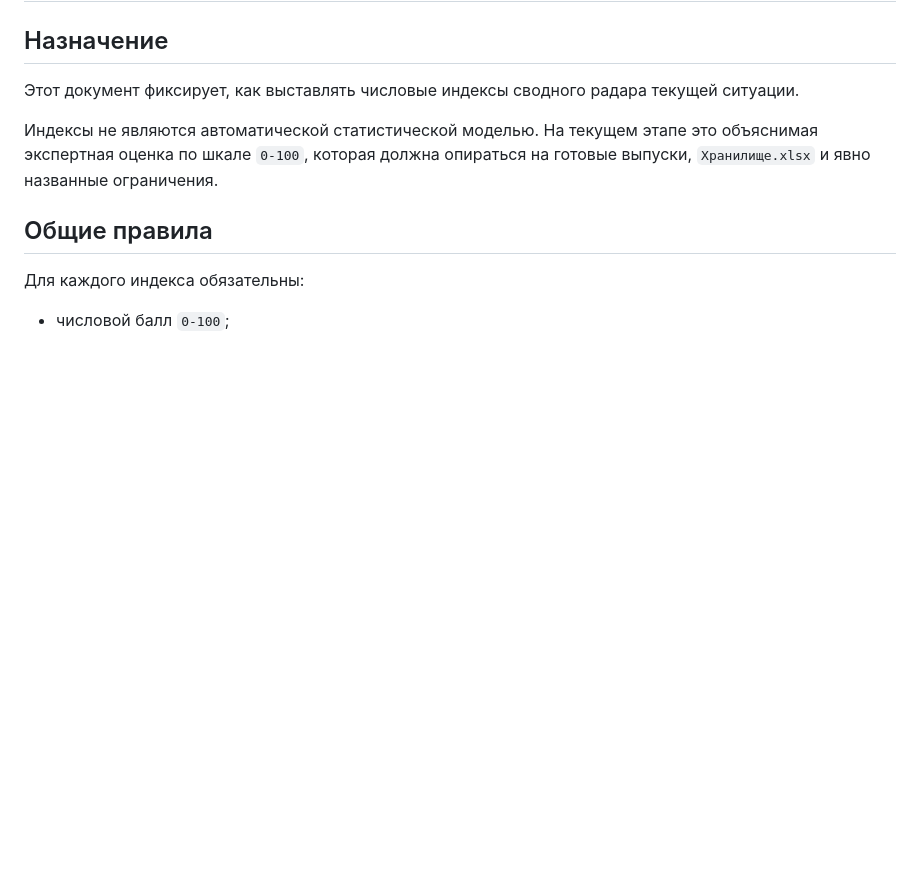
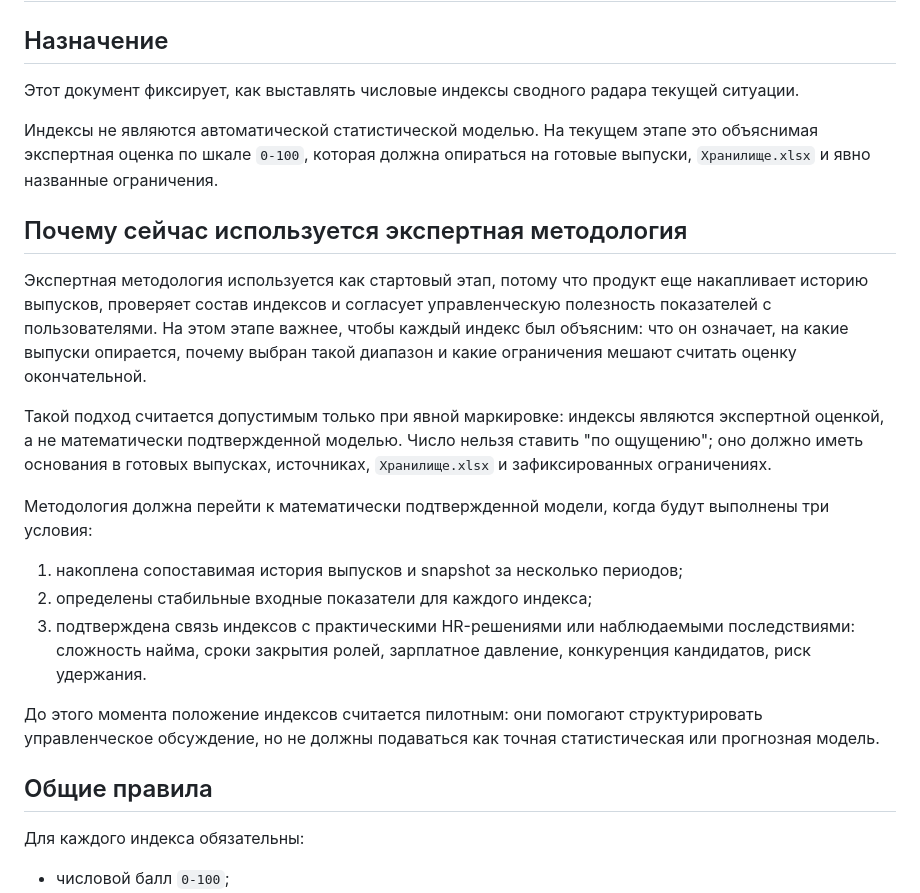
Before and after one commit to miklushev-hash/labor-market-radar, a Markdown page: docs/19_index_methodology.md, the part around the change. GitHub-like rendering; blank space fills up the shorter version.

Commit message:
Document expert index methodology status

```diff
--- a/docs/19_index_methodology.md
+++ b/docs/19_index_methodology.md
@@ -5,6 +5,20 @@
 Этот документ фиксирует, как выставлять числовые индексы сводного радара текущей ситуации.
 
 Индексы не являются автоматической статистической моделью. На текущем этапе это объяснимая экспертная оценка по шкале `0-100`, которая должна опираться на готовые выпуски, `Хранилище.xlsx` и явно названные ограничения.
+
+## Почему сейчас используется экспертная методология
+
+Экспертная методология используется как стартовый этап, потому что продукт еще накапливает историю выпусков, проверяет состав индексов и согласует управленческую полезность показателей с пользователями. На этом этапе важнее, чтобы каждый индекс был объясним: что он означает, на какие выпуски опирается, почему выбран такой диапазон и какие ограничения мешают считать оценку окончательной.
+
+Такой подход считается допустимым только при явной маркировке: индексы являются экспертной оценкой, а не математически подтвержденной моделью. Число нельзя ставить "по ощущению"; оно должно иметь основания в готовых выпусках, источниках, `Хранилище.xlsx` и зафиксированных ограничениях.
+
+Методология должна перейти к математически подтвержденной модели, когда будут выполнены три условия:
+
+1. накоплена сопоставимая история выпусков и snapshot за несколько периодов;
+2. определены стабильные входные показатели для каждого индекса;
+3. подтверждена связь индексов с практическими HR-решениями или наблюдаемыми последствиями: сложность найма, сроки закрытия ролей, зарплатное давление, конкуренция кандидатов, риск удержания.
+
+До этого момента положение индексов считается пилотным: они помогают структурировать управленческое обсуждение, но не должны подаваться как точная статистическая или прогнозная модель.
 
 ## Общие правила
 
```
